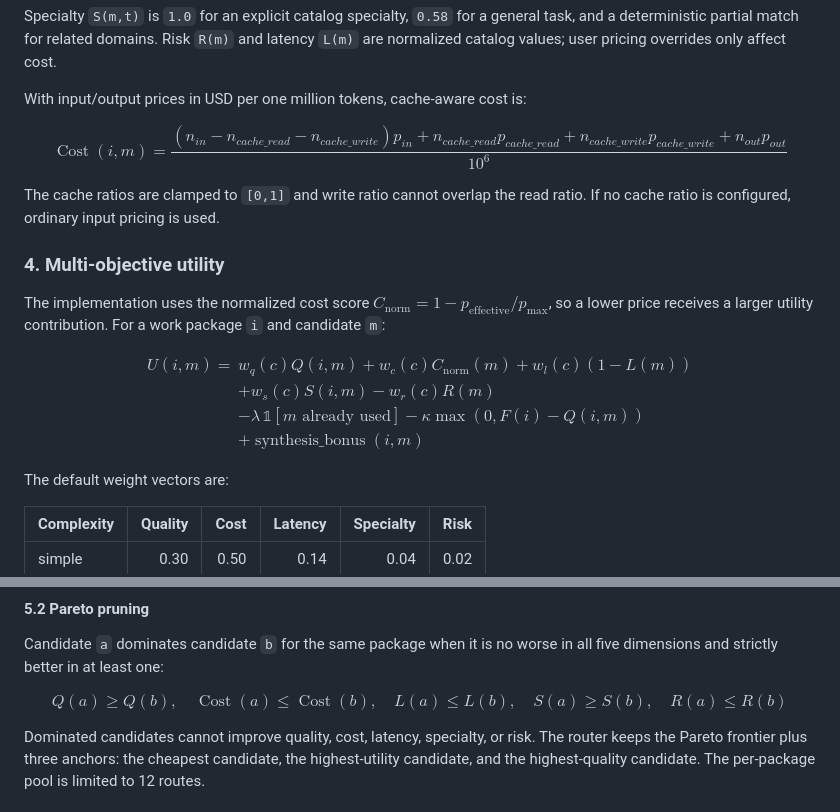
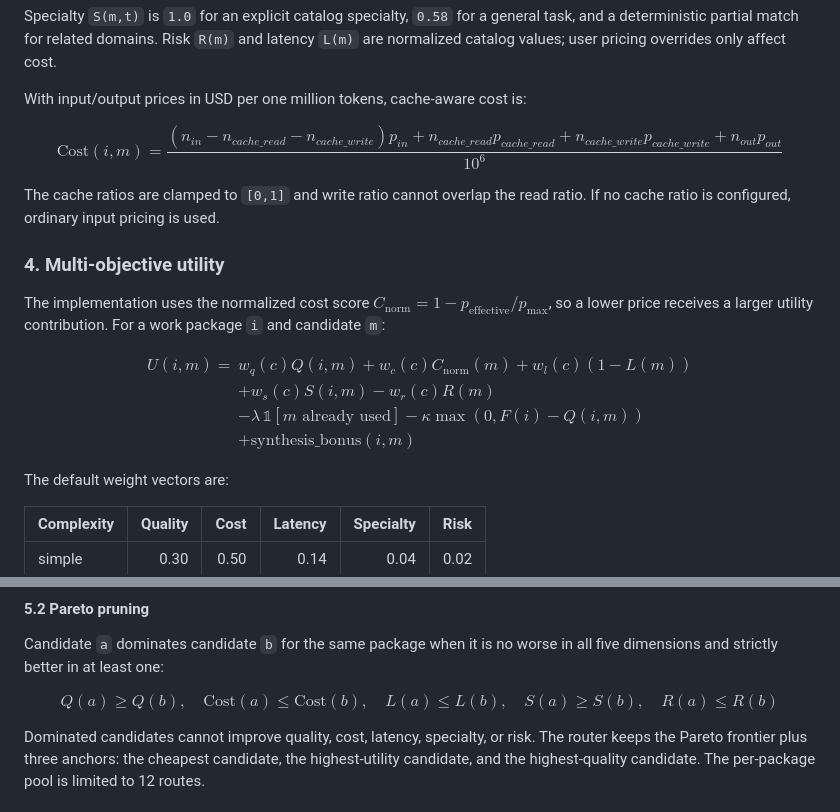
Before and after one commit to ljwei-stak/model-router-galgame, a Markdown page: README.md, 2 parts joined by grey strips. Rendered like a GitHub page.

```diff
--- a/README.md
+++ b/README.md
@@ -289,7 +289,7 @@ task, and a deterministic partial match for related domains. Risk `R(m)` and lat
 With input/output prices in USD per one million tokens, cache-aware cost is:
 
 $$
-\operatorname{Cost}(i,m)=
+\mathrm{Cost}(i,m)=
 \frac{(n_{in}-n_{cache\_read}-n_{cache\_write})p_{in}
       +n_{cache\_read}p_{cache\_read}
       +n_{cache\_write}p_{cache\_write}
@@ -312,7 +312,7 @@ U(i,m)={}&w_q(c)Q(i,m)+w_c(c)C_{\mathrm{norm}}(m)+w_l(c)(1-L(m))\\
 &+w_s(c)S(i,m)-w_r(c)R(m)\\
 &-\lambda\,\mathbb{1}[m\text{ already used}]
 -\kappa\max(0,F(i)-Q(i,m))\\
-&+\operatorname{synthesis\_bonus}(i,m)
+&+\mathrm{synthesis\_bonus}(i,m)
 \end{aligned}
 $$
 
@@ -347,7 +347,7 @@ Candidate `a` dominates candidate `b` for the same package when it is no worse i
 five dimensions and strictly better in at least one:
 
 $$
-Q(a)\ge Q(b),\quad \operatorname{Cost}(a)\le\operatorname{Cost}(b),\quad L(a)\le L(b),\quad
+Q(a)\ge Q(b),\quad \mathrm{Cost}(a)\le\mathrm{Cost}(b),\quad L(a)\le L(b),\quad
 S(a)\ge S(b),\quad R(a)\le R(b)
 $$
 
```
Also changed, not shown: other parts of README.md (+10 -10 lines), README.zh.md (+13 -13 lines).
